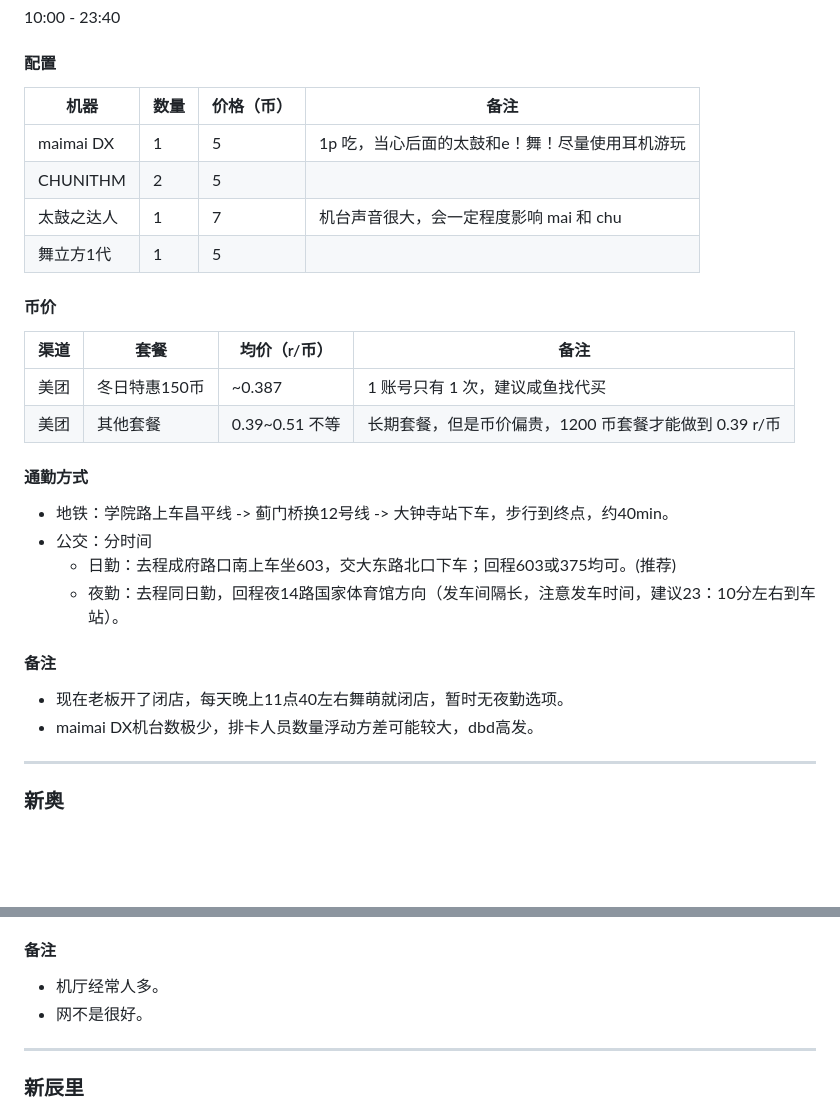
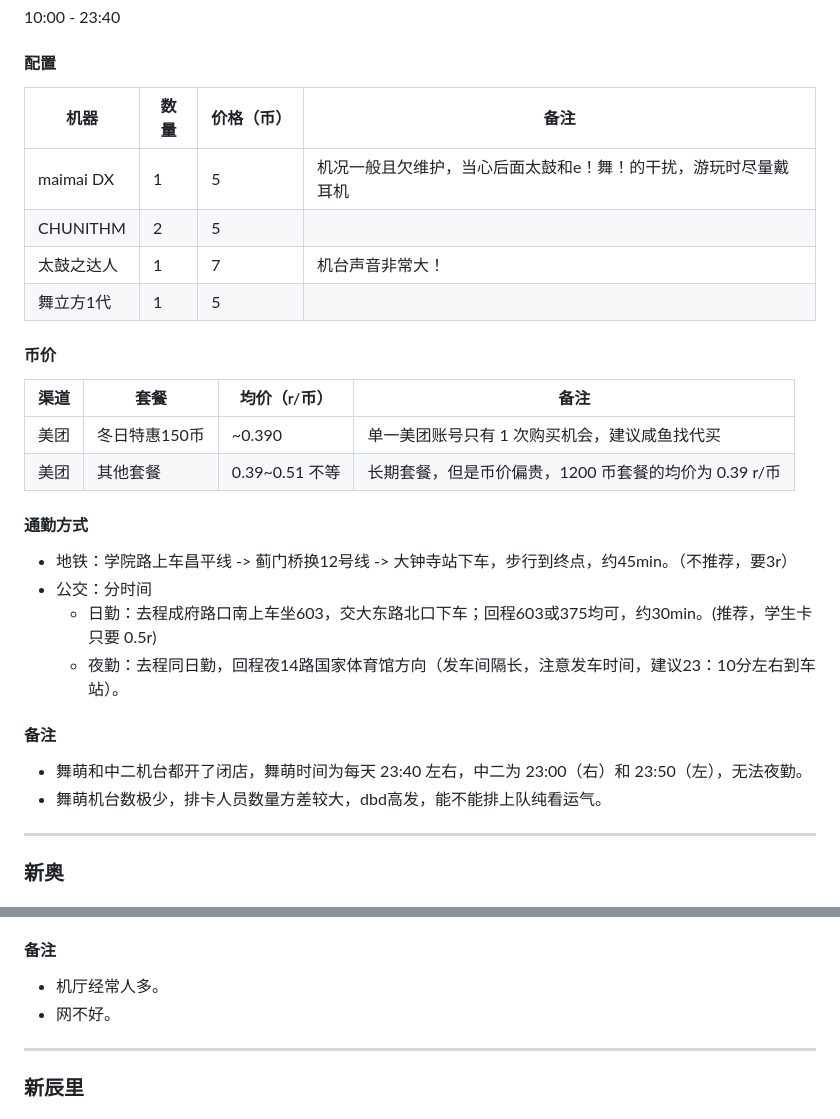
Before and after one commit to zeronx798/go-arcade-ustb, a Markdown page: README.md, 2 parts joined by grey strips. Rendered like a GitHub page; blank space fills up the shorter version.

Commit message:
docs: 常规补充和修正

```diff
--- a/README.md
+++ b/README.md
@@ -71,28 +71,28 @@
 10:00 - 23:40
 
 #### 配置
-| 机器       | 数量 | 价格（币） | 备注                                           |
-| ---------- | ---- | ---------- | ---------------------------------------------- |
-| maimai DX  | 1    | 5          | 1p 吃，当心后面的太鼓和e！舞！尽量使用耳机游玩 |
-| CHUNITHM   | 2    | 5          |                                                |
-| 太鼓之达人 | 1    | 7          | 机台声音很大，会一定程度影响 mai 和 chu        |
-| 舞立方1代  | 1    | 5          |                                                |
+| 机器       | 数量 | 价格（币） | 备注                                                            |
+| ---------- | ---- | ---------- | --------------------------------------------------------------- |
+| maimai DX  | 1    | 5          | 机况一般且欠维护，当心后面太鼓和e！舞！的干扰，游玩时尽量戴耳机 |
+| CHUNITHM   | 2    | 5          |                                                                 |
+| 太鼓之达人 | 1    | 7          | 机台声音非常大！                                                |
+| 舞立方1代  | 1    | 5          |                                                                 |
 
 #### 币价
 | 渠道 | 套餐          | 均价（r/币）   | 备注                                                  |
 | ---- | ------------- | -------------- | ----------------------------------------------------- |
-| 美团 | 冬日特惠150币 | ~0.387         | 1 账号只有 1 次，建议咸鱼找代买                       |
-| 美团 | 其他套餐      | 0.39~0.51 不等 | 长期套餐，但是币价偏贵，1200 币套餐才能做到 0.39 r/币 |
+| 美团 | 冬日特惠150币 | ~0.390         | 单一美团账号只有 1 次购买机会，建议咸鱼找代买         |
+| 美团 | 其他套餐      | 0.39~0.51 不等 | 长期套餐，但是币价偏贵，1200 币套餐的均价为 0.39 r/币 |
 
 #### 通勤方式
-- 地铁：学院路上车昌平线 -> 蓟门桥换12号线 -> 大钟寺站下车，步行到终点，约40min。
+- 地铁：学院路上车昌平线 -> 蓟门桥换12号线 -> 大钟寺站下车，步行到终点，约45min。（不推荐，要3r）
 - 公交：分时间
-    - 日勤：去程成府路口南上车坐603，交大东路北口下车；回程603或375均可。(推荐)
+    - 日勤：去程成府路口南上车坐603，交大东路北口下车；回程603或375均可，约30min。(推荐，学生卡只要 0.5r)
     - 夜勤：去程同日勤，回程夜14路国家体育馆方向（发车间隔长，注意发车时间，建议23：10分左右到车站）。
 
 #### 备注
-- 现在老板开了闭店，每天晚上11点40左右舞萌就闭店，暂时无夜勤选项。
-- maimai DX机台数极少，排卡人员数量浮动方差可能较大，dbd高发。
+- 舞萌和中二机台都开了闭店，舞萌时间为每天 23:40 左右，中二为 23:00（右）和 23:50（左），无法夜勤。
+- 舞萌机台数极少，排卡人员数量方差较大，dbd高发，能不能排上队纯看运气。
 
 ----
 ### 新奥
@@ -120,7 +120,7 @@
 
 #### 备注
 - 机厅经常人多。
-- 网不是很好。
+- 网不好。
 
 ----
 ### 新辰里
```
